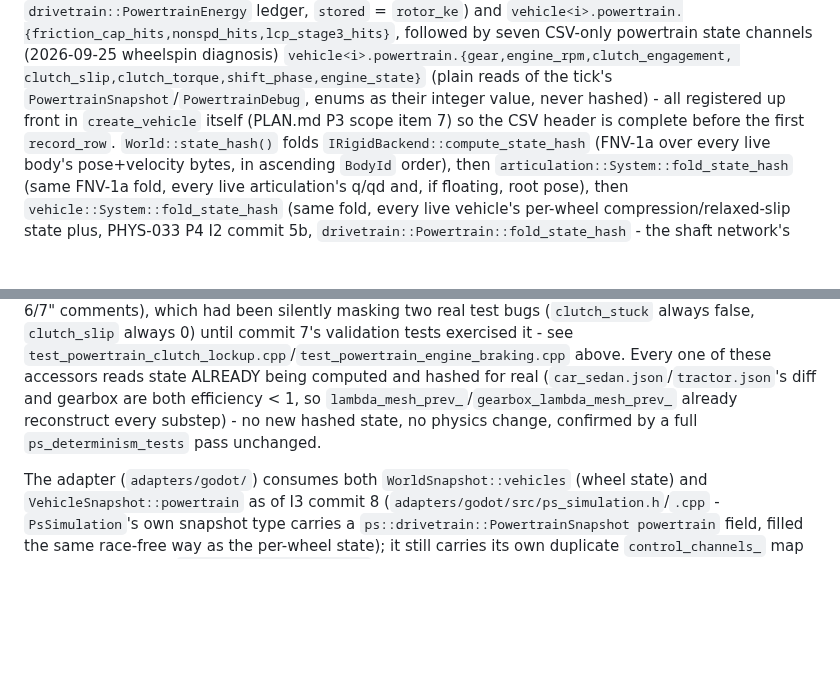
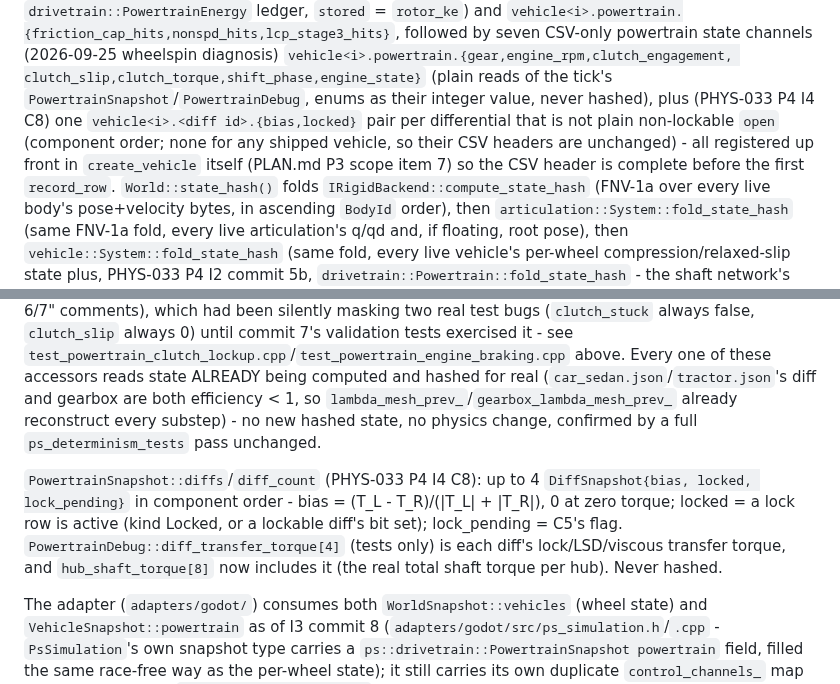
Before and after one commit to SebastianDanielFrenz/physics_sim, a Markdown page: CLAUDE.md, 2 parts joined by grey strips. Rendered like a GitHub page; blank space fills up the shorter version.

Commit message:
docs: CLAUDE.md covers I4 C8 diff snapshot/telemetry and split-mu test
Co-Authored-By: Claude Opus 5.5 <noreply@anthropic.com>

```diff
--- a/CLAUDE.md
+++ b/CLAUDE.md
@@ -293,7 +293,9 @@ followed by seven CSV-only powertrain state channels (2026-09-25 wheelspin
 diagnosis) `vehicle<i>.powertrain.{gear,engine_rpm,clutch_engagement,
 clutch_slip,clutch_torque,shift_phase,engine_state}` (plain reads of the
 tick's `PowertrainSnapshot`/`PowertrainDebug`, enums as their integer
-value, never hashed) - all registered up front in `create_vehicle` itself (PLAN.md P3 scope item
+value, never hashed), plus (PHYS-033 P4 I4 C8) one `vehicle<i>.<diff id>.{bias,locked}`
+pair per differential that is not plain non-lockable `open` (component order; none for
+any shipped vehicle, so their CSV headers are unchanged) - all registered up front in `create_vehicle` itself (PLAN.md P3 scope item
 7) so the CSV header is complete before the first `record_row`.
 `World::state_hash()` folds `IRigidBackend::compute_state_hash` (FNV-1a
 over every live body's pose+velocity bytes, in ascending `BodyId` order),
@@ -1227,6 +1229,14 @@ are both efficiency < 1, so `lambda_mesh_prev_`/`gearbox_lambda_mesh_prev_`
 already reconstruct every substep) - no new hashed state, no physics
 change, confirmed by a full `ps_determinism_tests` pass unchanged.
 
+`PowertrainSnapshot::diffs`/`diff_count` (PHYS-033 P4 I4 C8): up to 4
+`DiffSnapshot{bias, locked, lock_pending}` in component order - bias =
+(T_L - T_R)/(|T_L| + |T_R|), 0 at zero torque; locked = a lock row is active
+(kind Locked, or a lockable diff's bit set); lock_pending = C5's flag.
+`PowertrainDebug::diff_transfer_torque[4]` (tests only) is each diff's
+lock/LSD/viscous transfer torque, and `hub_shaft_torque[8]` now includes it
+(the real total shaft torque per hub). Never hashed.
+
 The adapter (`adapters/godot/`) consumes both `WorldSnapshot::vehicles`
 (wheel state) and `VehicleSnapshot::powertrain` as of I3 commit 8
 (`adapters/godot/src/ps_simulation.h`/`.cpp` - `PsSimulation`'s own
```
Also changed, not shown: other parts of CLAUDE.md (+1 -1 lines).
